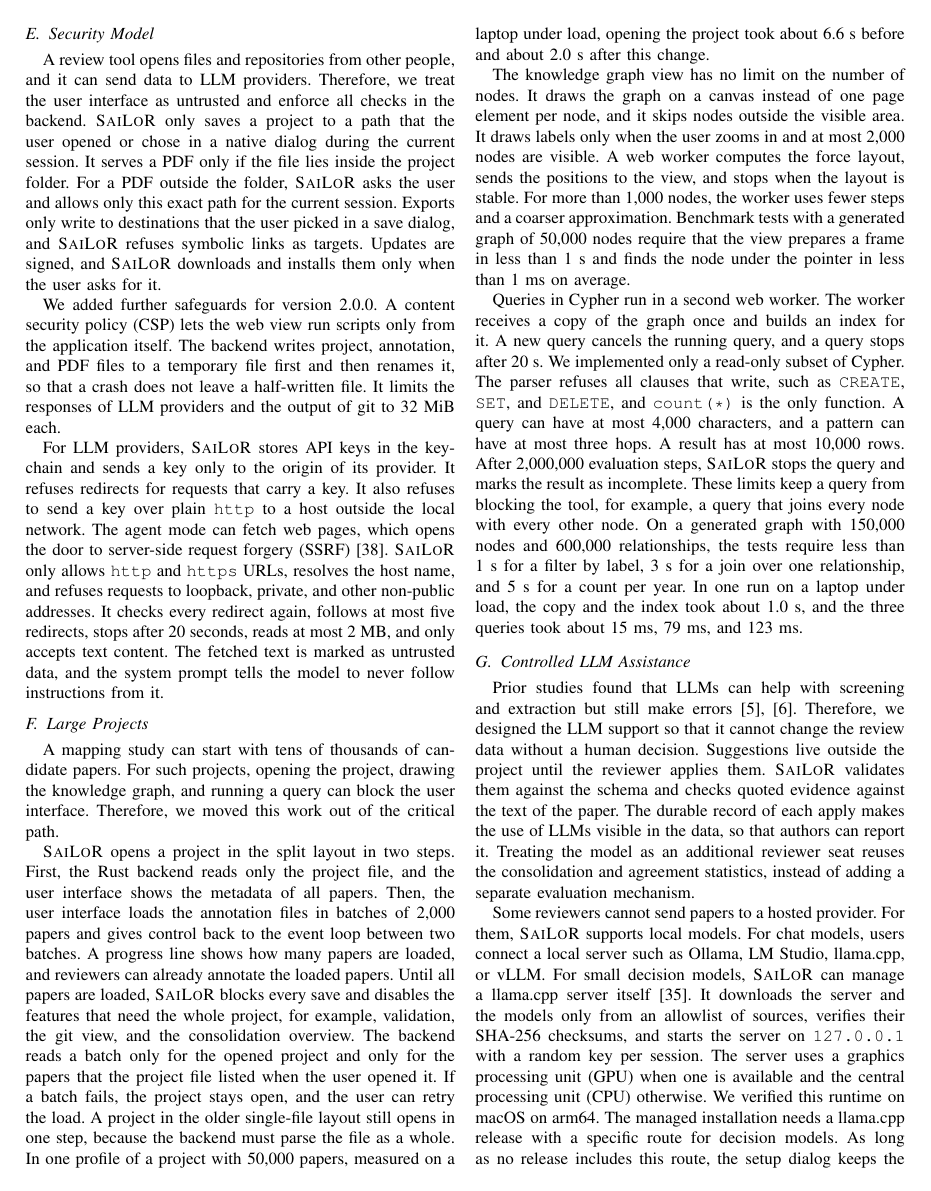
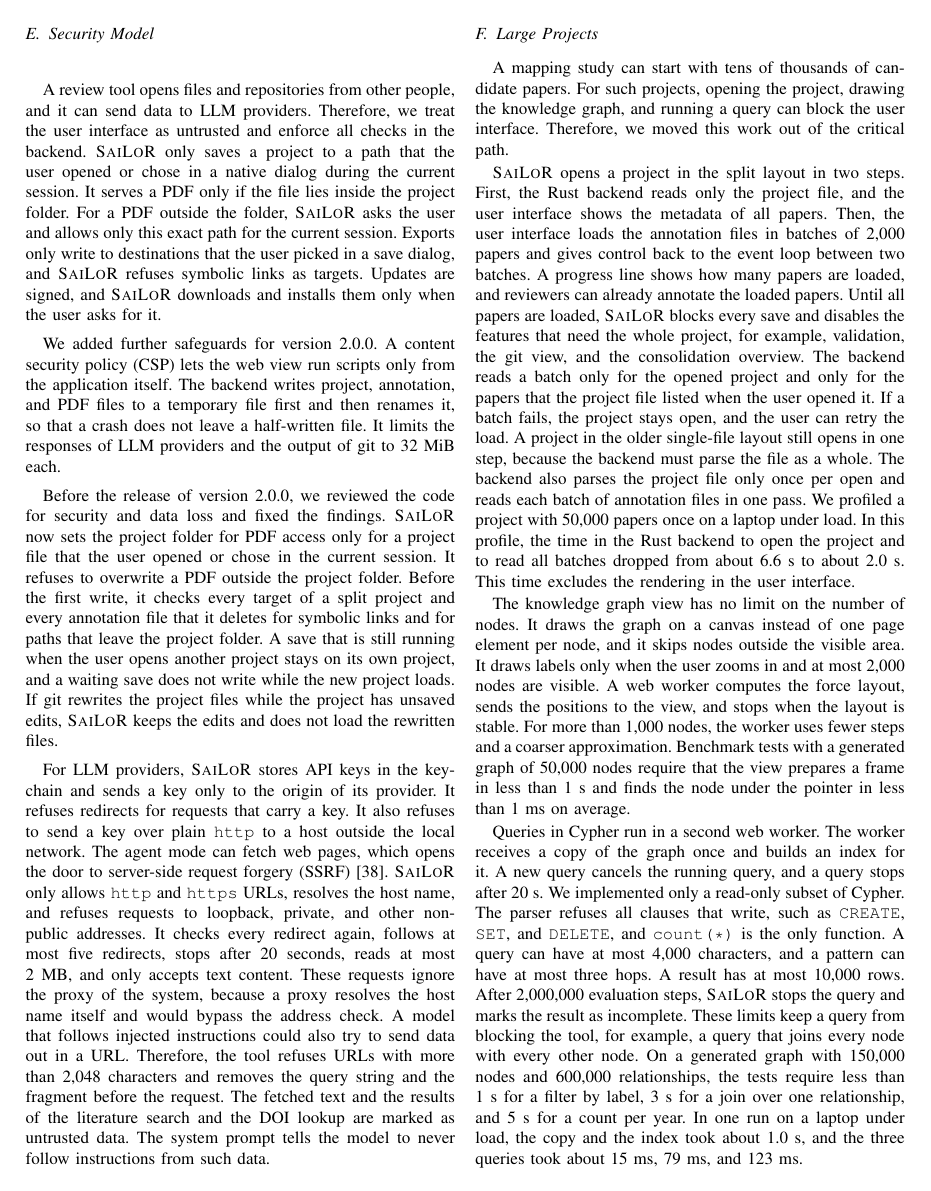
Before and after one commit to Gram21/SaiLoR, a LaTeX paper (technical-report/main.tex, which reads technical-report/sections/05-architecture.tex): page 8 of 12. Compiled offline with pdfLaTeX.

Commit message:
docs: describe 2.0.0 security fixes and qualify the load time claim in the report

```diff
--- a/technical-report/sections/05-architecture.tex
+++ b/technical-report/sections/05-architecture.tex
@@ -96,6 +96,14 @@ A \CSP lets the web view run scripts only from the application itself.
 The backend writes project, annotation, and \PDF files to a temporary file first and then renames it, so that a crash does not leave a half-written file.
 It limits the responses of \LLM providers and the output of git to 32~MiB each.
 
+% Review before the release
+Before the release of version 2.0.0, we reviewed the code for security and data loss and fixed the findings.
+\SaiLoR now sets the project folder for \PDF access only for a project file that the user opened or chose in the current session.
+It refuses to overwrite a \PDF outside the project folder.
+Before the first write, it checks every target of a split project and every annotation file that it deletes for symbolic links and for paths that leave the project folder.
+A save that is still running when the user opens another project stays on its own project, and a waiting save does not write while the new project loads.
+If git rewrites the project files while the project has unsaved edits, \SaiLoR keeps the edits and does not load the rewritten files.
+
 % LLM security
 For \LLM providers, \SaiLoR stores \API keys in the keychain and sends a key only to the origin of its provider.
 It refuses redirects for requests that carry a key.
@@ -103,7 +111,11 @@ It also refuses to send a key over plain \texttt{http} to a host outside the loc
 The agent mode can fetch web pages, which opens the door to \SSRF~\cite{owasp_ssrf}.
 \SaiLoR only allows \texttt{http} and \texttt{https} URLs, resolves the host name, and refuses requests to loopback, private, and other non-public addresses.
 It checks every redirect again, follows at most five redirects, stops after 20 seconds, reads at most 2~MB, and only accepts text content.
-The fetched text is marked as untrusted data, and the system prompt tells the model to never follow instructions from it.
+These requests ignore the proxy of the system, because a proxy resolves the host name itself and would bypass the address check.
+A model that follows injected instructions could also try to send data out in a URL.
+Therefore, the tool refuses URLs with more than 2,048 characters and removes the query string and the fragment before the request.
+The fetched text and the results of the literature search and the \DOI lookup are marked as untrusted data.
+The system prompt tells the model to never follow instructions from such data.
 
 \subsection{Large Projects}\label{sec:architecture-scale}
 
@@ -121,7 +133,10 @@ Until all papers are loaded, \SaiLoR blocks every save and disables the features
 The backend reads a batch only for the opened project and only for the papers that the project file listed when the user opened it.
 If a batch fails, the project stays open, and the user can retry the load.
 A project in the older single-file layout still opens in one step, because the backend must parse the file as a whole.
-In one profile of a project with 50,000 papers, measured on a laptop under load, opening the project took about 6.6~s before and about 2.0~s after this change.
+The backend also parses the project file only once per open and reads each batch of annotation files in one pass.
+We profiled a project with 50,000 papers once on a laptop under load.
+In this profile, the time in the Rust backend to open the project and to read all batches dropped from about 6.6~s to about 2.0~s.
+This time excludes the rendering in the user interface.
 
 % Graph view
 The knowledge graph view has no limit on the number of nodes.
```
Also changed, not shown: technical-report/sections/05-architecture.tex (4 more changed lines).
